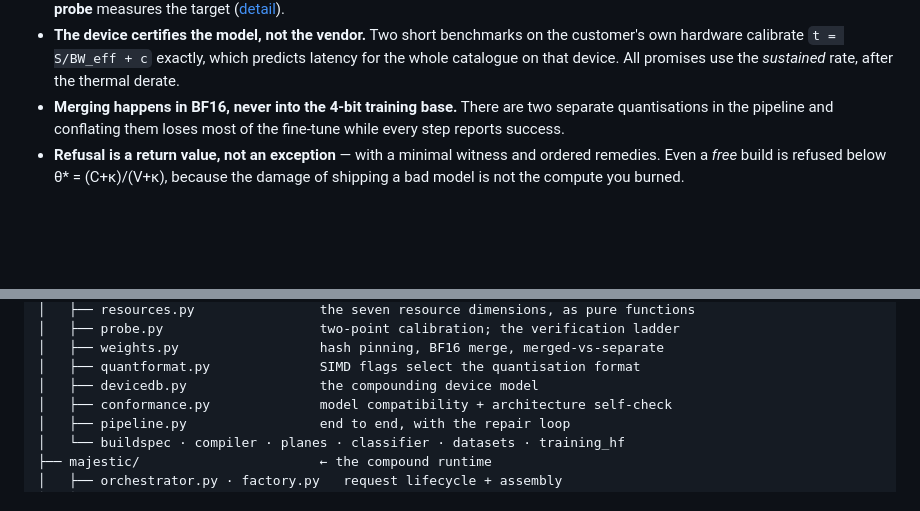
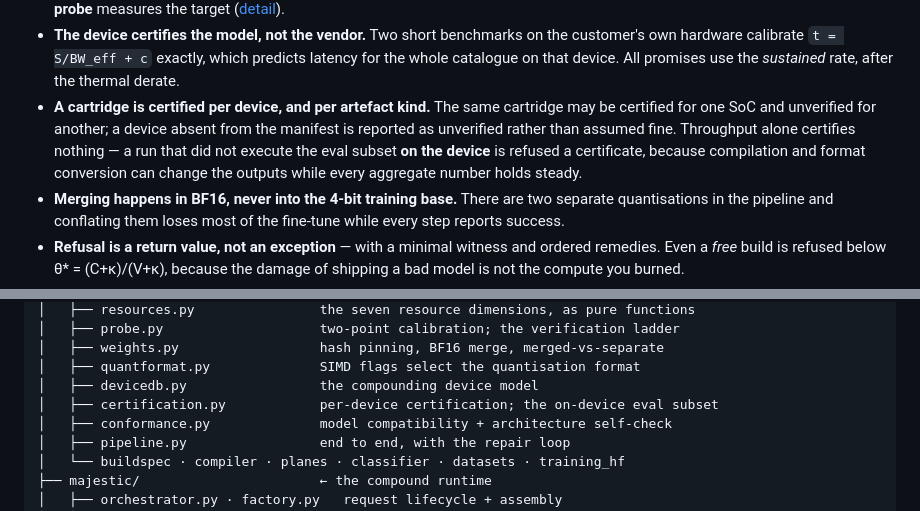
Before and after one commit to Ratnachand04/Majestic-LLM, a Markdown page: README.md, 2 parts joined by grey strips. Drawn GitHub-style; blank space fills up the shorter version.

Commit message:
Document per-device certification in the README
Adds the rule that a cartridge is certified per device and per artefact kind,
and that a run which did not execute the eval subset on the device is refused a
certificate however fast it was.

```diff
--- a/README.md
+++ b/README.md
@@ -92,6 +92,12 @@ stage    : gate1  (no planning, no data, no GPU)
   customer's own hardware calibrate `t = S/BW_eff + c` exactly, which predicts
   latency for the whole catalogue on that device. All promises use the
   *sustained* rate, after the thermal derate.
+- **A cartridge is certified per device, and per artefact kind.** The same
+  cartridge may be certified for one SoC and unverified for another; a device
+  absent from the manifest is reported as unverified rather than assumed fine.
+  Throughput alone certifies nothing — a run that did not execute the eval subset
+  **on the device** is refused a certificate, because compilation and format
+  conversion can change the outputs while every aggregate number holds steady.
 - **Merging happens in BF16, never into the 4-bit training base.** There are two
   separate quantisations in the pipeline and conflating them loses most of the
   fine-tune while every step reports success.
@@ -1110,6 +1116,7 @@ majestic-llm/
 │   ├── weights.py                  hash pinning, BF16 merge, merged-vs-separate
 │   ├── quantformat.py              SIMD flags select the quantisation format
 │   ├── devicedb.py                 the compounding device model
+│   ├── certification.py            per-device certification; the on-device eval subset
 │   ├── conformance.py              model compatibility + architecture self-check
 │   ├── pipeline.py                 end to end, with the repair loop
 │   └── buildspec · compiler · planes · classifier · datasets · training_hf
```
